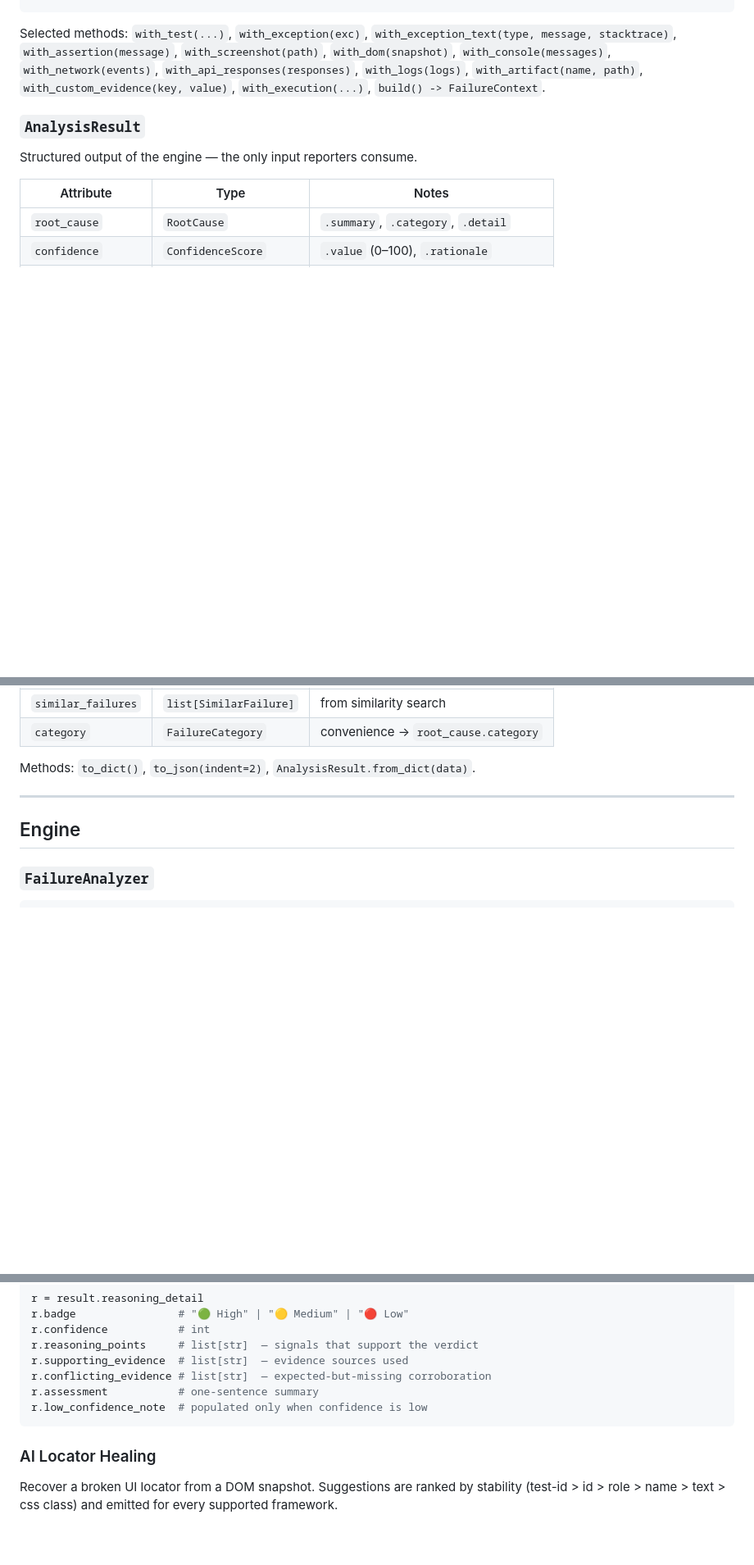
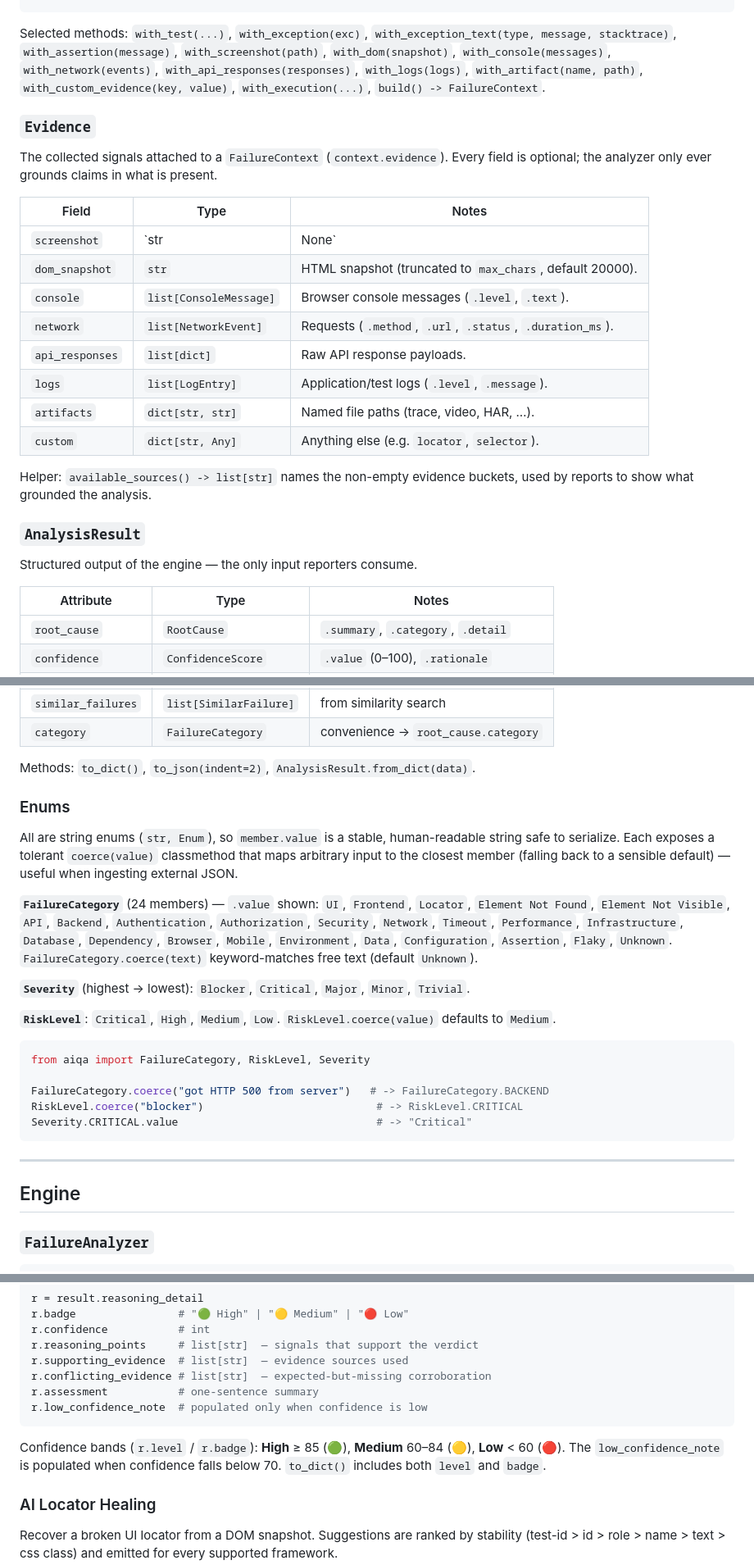
Before and after one commit to amandeepsdet/multi-framework-tc-failure-ai-analyzer, a Markdown page: API_REFERENCE.md, 3 parts joined by grey strips. Shown at 82% size. Drawn GitHub-style; blank space fills up the shorter version.

Commit message:
docs: expand API_REFERENCE with Evidence, enums, ExecutionRun, confidence bands
Add an Evidence model field table, an Enums reference (FailureCategory 24 members, Severity, RiskLevel + coerce), ExecutionRun aggregate fields returned by finish_run(), and the exact confidence-band thresholds for ConfidenceReasoning.

````diff
--- a/API_REFERENCE.md
+++ b/API_REFERENCE.md
@@ -78,6 +78,25 @@ Selected methods: `with_test(...)`, `with_exception(exc)`,
 `with_artifact(name, path)`, `with_custom_evidence(key, value)`,
 `with_execution(...)`, `build() -> FailureContext`.
 
+### `Evidence`
+
+The collected signals attached to a `FailureContext` (`context.evidence`). Every
+field is optional; the analyzer only ever grounds claims in what is present.
+
+| Field | Type | Notes |
+|-------|------|-------|
+| `screenshot` | `str | None` | Path to a captured screenshot. |
+| `dom_snapshot` | `str` | HTML snapshot (truncated to `max_chars`, default 20000). |
+| `console` | `list[ConsoleMessage]` | Browser console messages (`.level`, `.text`). |
+| `network` | `list[NetworkEvent]` | Requests (`.method`, `.url`, `.status`, `.duration_ms`). |
+| `api_responses` | `list[dict]` | Raw API response payloads. |
+| `logs` | `list[LogEntry]` | Application/test logs (`.level`, `.message`). |
+| `artifacts` | `dict[str, str]` | Named file paths (trace, video, HAR, …). |
+| `custom` | `dict[str, Any]` | Anything else (e.g. `locator`, `selector`). |
+
+Helper: `available_sources() -> list[str]` names the non-empty evidence buckets,
+used by reports to show what grounded the analysis.
+
 ### `AnalysisResult`
 
 Structured output of the engine — the only input reporters consume.
@@ -94,6 +113,34 @@ Structured output of the engine — the only input reporters consume.
 | `category` | `FailureCategory` | convenience → `root_cause.category` |
 
 Methods: `to_dict()`, `to_json(indent=2)`, `AnalysisResult.from_dict(data)`.
+
+### Enums
+
+All are string enums (`str, Enum`), so `member.value` is a stable, human-readable
+string safe to serialize. Each exposes a tolerant `coerce(value)` classmethod
+that maps arbitrary input to the closest member (falling back to a sensible
+default) — useful when ingesting external JSON.
+
+**`FailureCategory`** (24 members) — `.value` shown:
+`UI`, `Frontend`, `Locator`, `Element Not Found`, `Element Not Visible`, `API`,
+`Backend`, `Authentication`, `Authorization`, `Security`, `Network`, `Timeout`,
+`Performance`, `Infrastructure`, `Database`, `Dependency`, `Browser`, `Mobile`,
+`Environment`, `Data`, `Configuration`, `Assertion`, `Flaky`, `Unknown`.
+`FailureCategory.coerce(text)` keyword-matches free text (default `Unknown`).
+
+**`Severity`** (highest → lowest): `Blocker`, `Critical`, `Major`, `Minor`,
+`Trivial`.
+
+**`RiskLevel`**: `Critical`, `High`, `Medium`, `Low`. `RiskLevel.coerce(value)`
+defaults to `Medium`.
+
+```python
+from aiqa import FailureCategory, RiskLevel, Severity
+
+FailureCategory.coerce("got HTTP 500 from server")   # -> FailureCategory.BACKEND
+RiskLevel.coerce("blocker")                           # -> RiskLevel.CRITICAL
+Severity.CRITICAL.value                               # -> "Critical"
+```
 
 ---
 
@@ -310,6 +374,10 @@ r.assessment           # one-sentence summary
 r.low_confidence_note  # populated only when confidence is low
 ```
 
+Confidence bands (`r.level` / `r.badge`): **High** ≥ 85 (🟢), **Medium** 60–84
+(🟡), **Low** < 60 (🔴). The `low_confidence_note` is populated when confidence
+falls below 70. `to_dict()` includes both `level` and `badge`.
+
 ### AI Locator Healing
 
 Recover a broken UI locator from a DOM snapshot. Suggestions are ranked by
````
Also changed, not shown: other parts of API_REFERENCE.md (+17 -0 lines).
